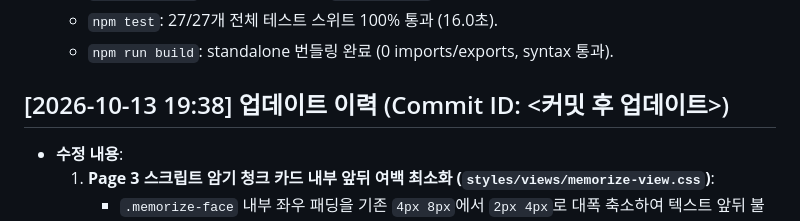
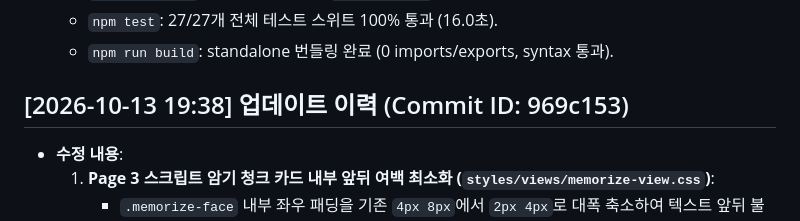
Before and after one commit to xoruddkqk4-glitch/ce_tool_new, a Markdown page: README.md, the part around the change. GitHub-like rendering.

Commit message:
docs: finalize commit hash 969c153 in README.md

```diff
--- a/README.md
+++ b/README.md
@@ -472,7 +472,7 @@ npm test               # = node tools/run-tests.js
   - `npm test`: 27/27개 전체 테스트 스위트 100% 통과 (16.0초).
   - `npm run build`: standalone 번들링 완료 (0 imports/exports, syntax 통과).
 
-## [2026-10-13 19:38] 업데이트 이력 (Commit ID: <커밋 후 업데이트>)
+## [2026-10-13 19:38] 업데이트 이력 (Commit ID: 969c153)
 - **수정 내용**:
   1. **Page 3 스크립트 암기 청크 카드 내부 앞뒤 여백 최소화 (`styles/views/memorize-view.css`)**:
      - `.memorize-face` 내부 좌우 패딩을 기존 `4px 8px`에서 `2px 4px`로 대폭 축소하여 텍스트 앞뒤 불필요한 공백 제거.
```
